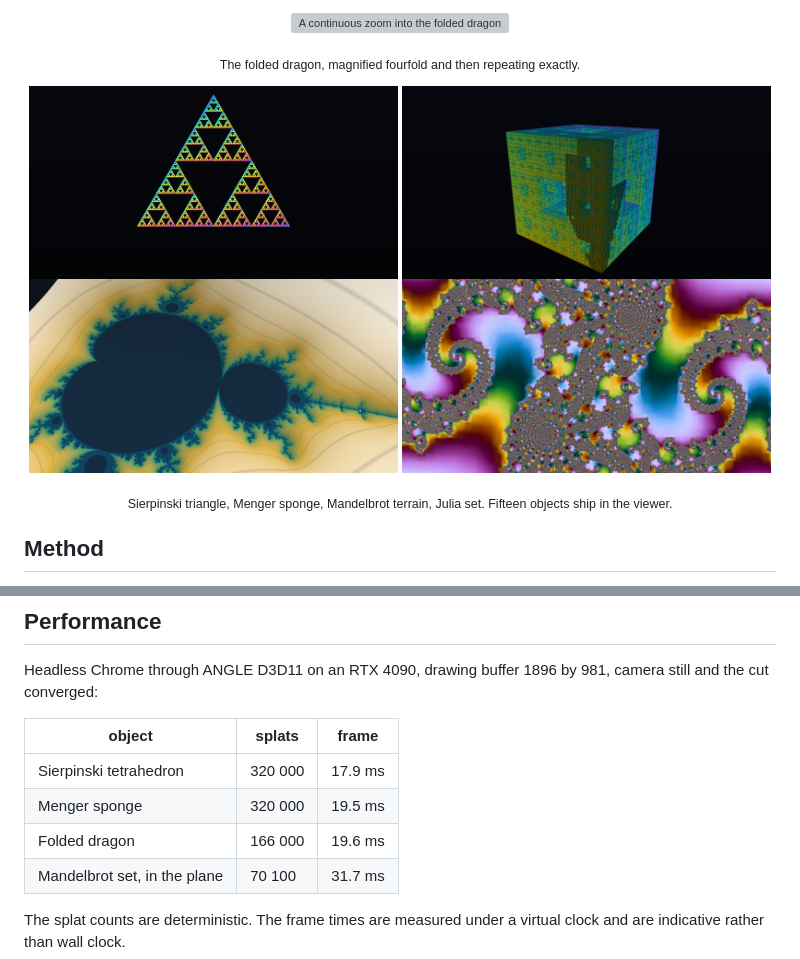
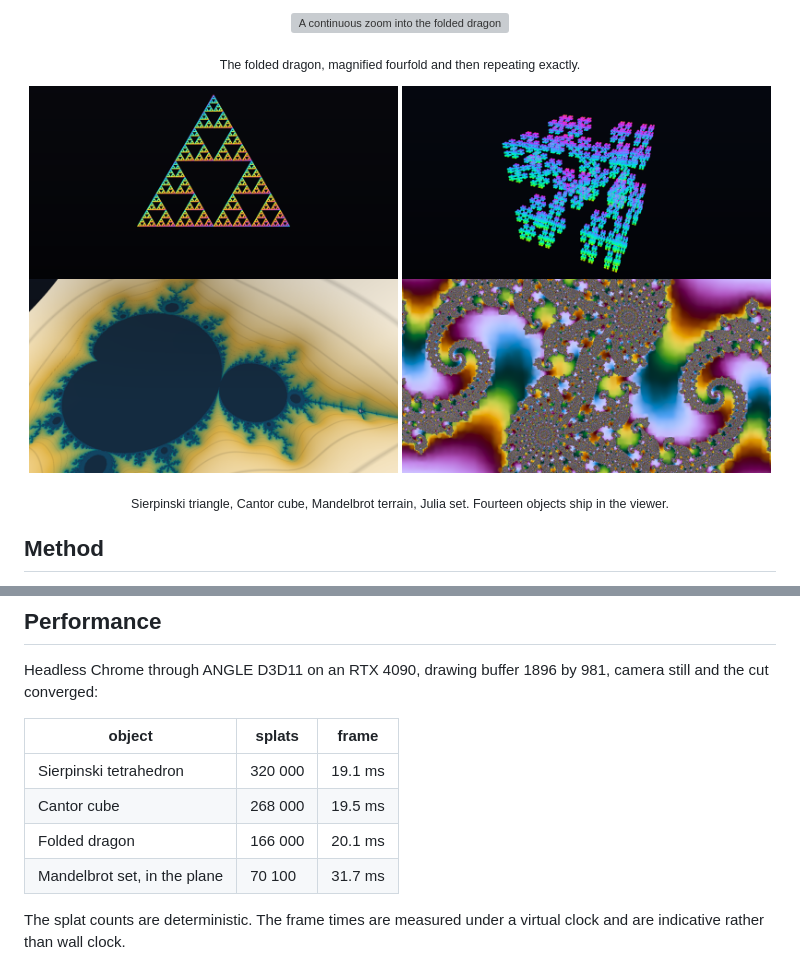
Before and after one commit to marcelpadilla/fractal_splats, a Markdown page: README.md, 2 parts joined by grey strips. Drawn GitHub-style; pictures changed too: media/cantor_cube.png (added), media/mandelbrot_terrain.png, media/menger_sponge.png (deleted); grey boxes are pictures that could not be loaded.

```diff
--- a/README.md
+++ b/README.md
@@ -13,12 +13,12 @@ Dr. Marcel Padilla, ETH Zürich &nbsp;·&nbsp; **[Open the live demo](https://ma
 
 <p align="center">
   <img src="media/sierpinski_triangle.png" alt="Sierpinski triangle" width="49%">
-  <img src="media/menger_sponge.png" alt="Menger sponge" width="49%">
+  <img src="media/cantor_cube.png" alt="Cantor cube" width="49%">
   <img src="media/mandelbrot_terrain.png" alt="Mandelbrot terrain" width="49%">
   <img src="media/julia_set.png" alt="Julia set" width="49%">
 </p>
 
-<p align="center"><sub>Sierpinski triangle, Menger sponge, Mandelbrot terrain, Julia set. Fifteen objects ship in the viewer.</sub></p>
+<p align="center"><sub>Sierpinski triangle, Cantor cube, Mandelbrot terrain, Julia set. Fourteen objects ship in the viewer.</sub></p>
 
 ## Method
 
@@ -80,9 +80,9 @@ the cut converged:
 
 | object | splats | frame |
 | --- | --- | --- |
-| Sierpinski tetrahedron | 320 000 | 17.9 ms |
-| Menger sponge | 320 000 | 19.5 ms |
-| Folded dragon | 166 000 | 19.6 ms |
+| Sierpinski tetrahedron | 320 000 | 19.1 ms |
+| Cantor cube | 268 000 | 19.5 ms |
+| Folded dragon | 166 000 | 20.1 ms |
 | Mandelbrot set, in the plane | 70 100 | 31.7 ms |
 
 The splat counts are deterministic. The frame times are measured under a virtual clock and are
```
Also changed, not shown: 6 other files.
